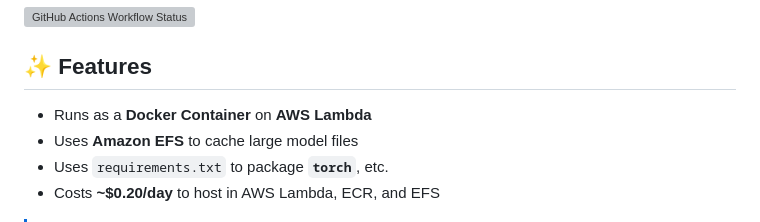
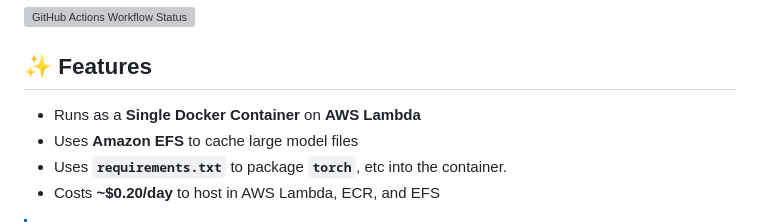
Before and after one commit to scaffoldly/scaffoldly-examples, a Markdown page: README.md, the part around the change. GitHub-like rendering; grey boxes are pictures that could not be loaded.

```diff
--- a/README.md
+++ b/README.md
@@ -4,9 +4,9 @@
 
 ## ✨ Features
 
-- Runs as a **Docker Container** on **AWS Lambda**
+- Runs as a **Single Docker Container** on **AWS Lambda**
 - Uses **Amazon EFS** to cache large model files
-- Uses `requirements.txt` to package **`torch`**, etc.
+- Uses **`requirements.txt`** to package **`torch`**, etc into the container.
 - Costs **~$0.20/day** to host in AWS Lambda, ECR, and EFS
 
 > [!NOTE]
```
